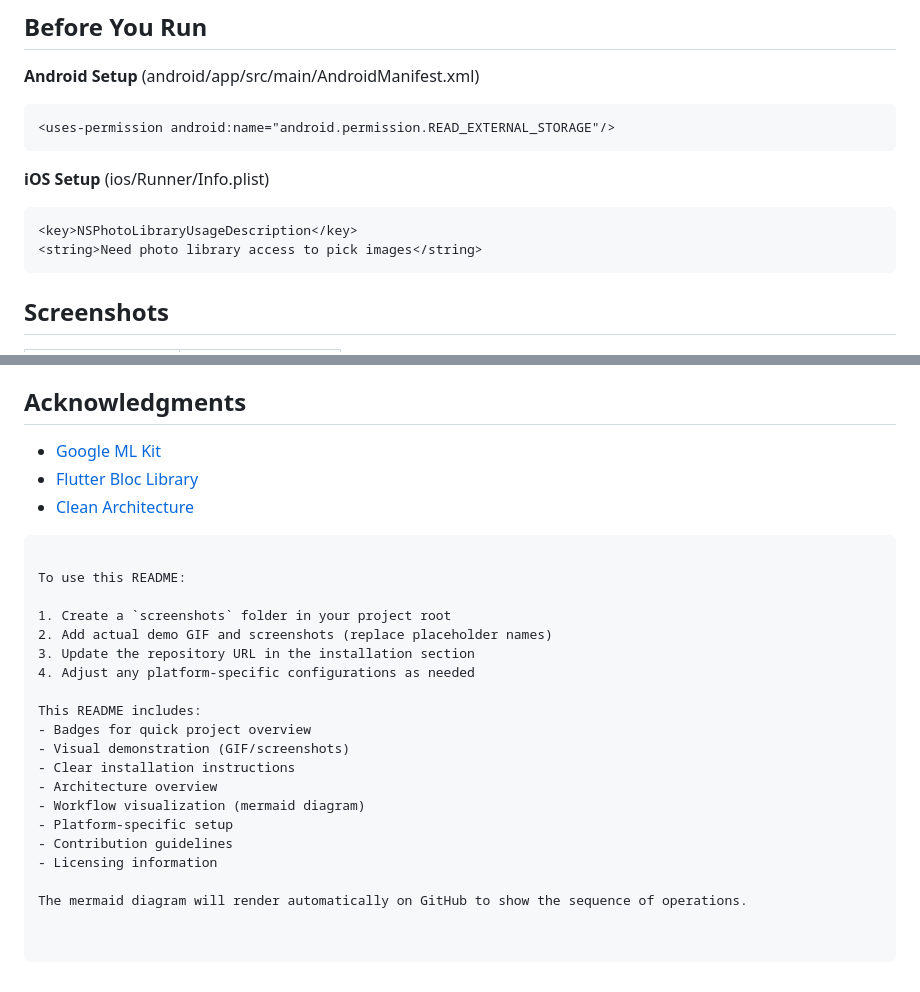
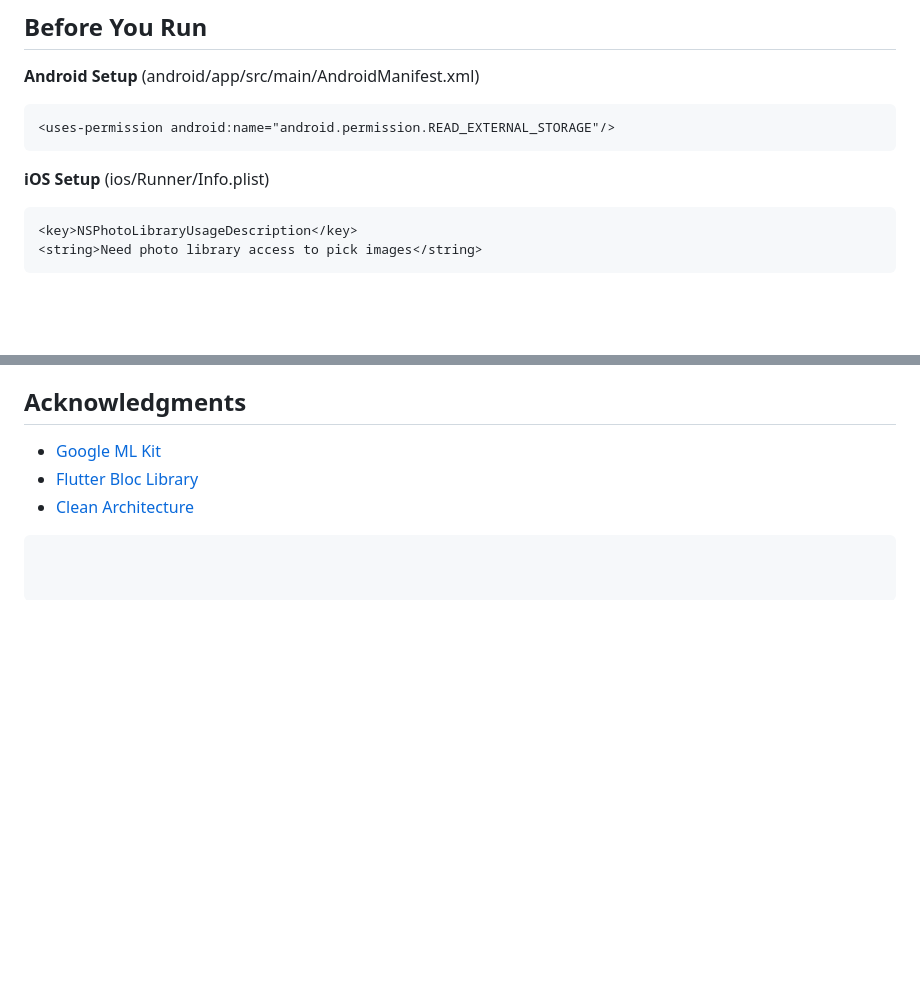
Before and after one commit to Qasim-afzaal/Image-to-Text-Converter-App, a Markdown page: README.md, 2 parts joined by grey strips. Rendered like a GitHub page; blank space fills up the shorter version.

````diff
--- a/README.md
+++ b/README.md
@@ -113,5 +113,4 @@ sequenceDiagram
 <string>Need photo library access to pick images</string>
 ```
 
-## Screenshots
 
@@ -138,22 +134,3 @@ Distributed under the MIT License. See `LICENSE` for more information.
 - [Flutter Bloc Library](https://bloclibrary.dev)
 - [Clean Architecture](https://blog.cleancoder.com/uncle-bob/2012/08/13/the-clean-architecture.html)
 ```
-
-To use this README:
-
-1. Create a `screenshots` folder in your project root
-2. Add actual demo GIF and screenshots (replace placeholder names)
-3. Update the repository URL in the installation section
-4. Adjust any platform-specific configurations as needed
-
-This README includes:
-- Badges for quick project overview
-- Visual demonstration (GIF/screenshots)
-- Clear installation instructions
-- Architecture overview
-- Workflow visualization (mermaid diagram)
-- Platform-specific setup
-- Contribution guidelines
-- Licensing information
-
-The mermaid diagram will render automatically on GitHub to show the sequence of operations.
````
Also changed, not shown: other parts of README.md (+0 -3 lines).
